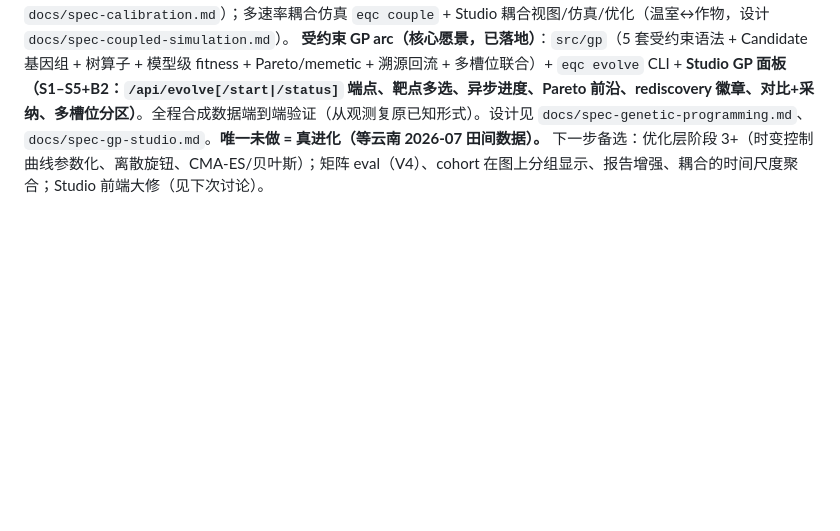
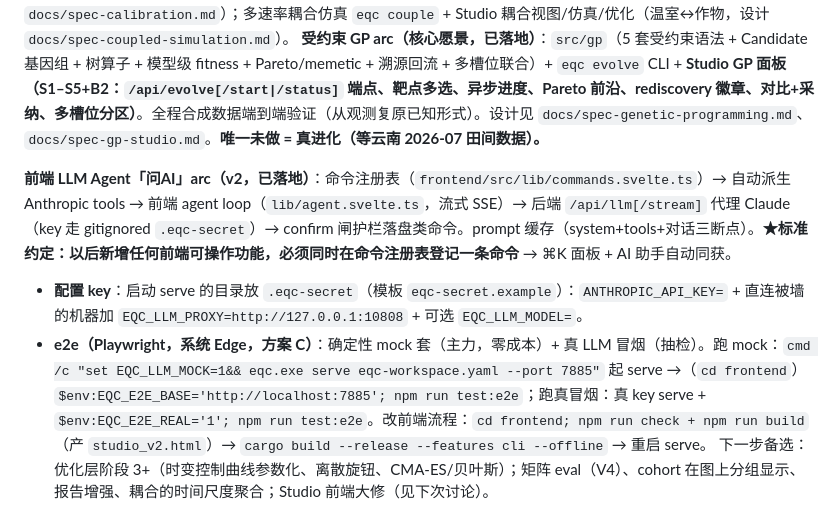
Before and after one commit to SongruiL/Eqc_test, a Markdown page: docs/USAGE.md, the part around the change. Drawn GitHub-style; blank space fills up the shorter version.

```diff
--- a/docs/USAGE.md
+++ b/docs/USAGE.md
@@ -225,4 +225,8 @@ eqc evolve <模型.eq.yaml> --spec gp.yaml --drivers w.csv --observed obs.csv [-
 **优化层 arc（阶段 1）**：`src/optimize` + `eqc optimize --spec`——时间归约词汇、决策 spec（标量旋钮 param/init/driver_const）、目标评估核、差分进化 DE。在草莓 S4 上「扫 CO₂/Pd 求产量或利润最优」，与 `eqc sweep` 网格 / 独立 `eqc simulate` 交叉核对逐位一致。设计见 `docs/spec-optimization.md`。
 **标定/耦合 arc**：`eqc calibrate`/`eqc identify`（参数标定 + 可辨识性，设计 `docs/spec-calibration.md`）；多速率耦合仿真 `eqc couple` + Studio 耦合视图/仿真/优化（温室↔作物，设计 `docs/spec-coupled-simulation.md`）。
 **受约束 GP arc（核心愿景，已落地）**：`src/gp`（5 套受约束语法 + Candidate 基因组 + 树算子 + 模型级 fitness + Pareto/memetic + 溯源回流 + 多槽位联合）+ `eqc evolve` CLI + **Studio GP 面板（S1–S5+B2：`/api/evolve[/start|/status]` 端点、靶点多选、异步进度、Pareto 前沿、rediscovery 徽章、对比+采纳、多槽位分区）**。全程合成数据端到端验证（从观测复原已知形式）。设计见 `docs/spec-genetic-programming.md`、`docs/spec-gp-studio.md`。**唯一未做 = 真进化（等云南 2026-07 田间数据）。**
+
+**前端 LLM Agent「问AI」arc（v2，已落地）**：命令注册表（`frontend/src/lib/commands.svelte.ts`）→ 自动派生 Anthropic tools → 前端 agent loop（`lib/agent.svelte.ts`，流式 SSE）→ 后端 `/api/llm[/stream]` 代理 Claude（key 走 gitignored `.eqc-secret`）→ confirm 闸护栏落盘类命令。prompt 缓存（system+tools+对话三断点）。**★标准约定：以后新增任何前端可操作功能，必须同时在命令注册表登记一条命令** → ⌘K 面板 + AI 助手自动同获。
+- **配置 key**：启动 serve 的目录放 `.eqc-secret`（模板 `eqc-secret.example`）：`ANTHROPIC_API_KEY=` + 直连被墙的机器加 `EQC_LLM_PROXY=http://127.0.0.1:10808` + 可选 `EQC_LLM_MODEL=`。
+- **e2e（Playwright，系统 Edge，方案 C）**：确定性 mock 套（主力，零成本）+ 真 LLM 冒烟（抽检）。跑 mock：`cmd /c "set EQC_LLM_MOCK=1&& eqc.exe serve eqc-workspace.yaml --port 7885"` 起 serve →（`cd frontend`）`$env:EQC_E2E_BASE='http://localhost:7885'; npm run test:e2e`；跑真冒烟：真 key serve + `$env:EQC_E2E_REAL='1'; npm run test:e2e`。改前端流程：`cd frontend; npm run check + npm run build`（产 `studio_v2.html`）→ `cargo build --release --features cli --offline` → 重启 serve。
 下一步备选：优化层阶段 3+（时变控制曲线参数化、离散旋钮、CMA-ES/贝叶斯）；矩阵 eval（V4）、cohort 在图上分组显示、报告增强、耦合的时间尺度聚合；Studio 前端大修（见下次讨论）。
```
Also changed, not shown: docs/CHANGELOG.md (+8 -1 lines).
